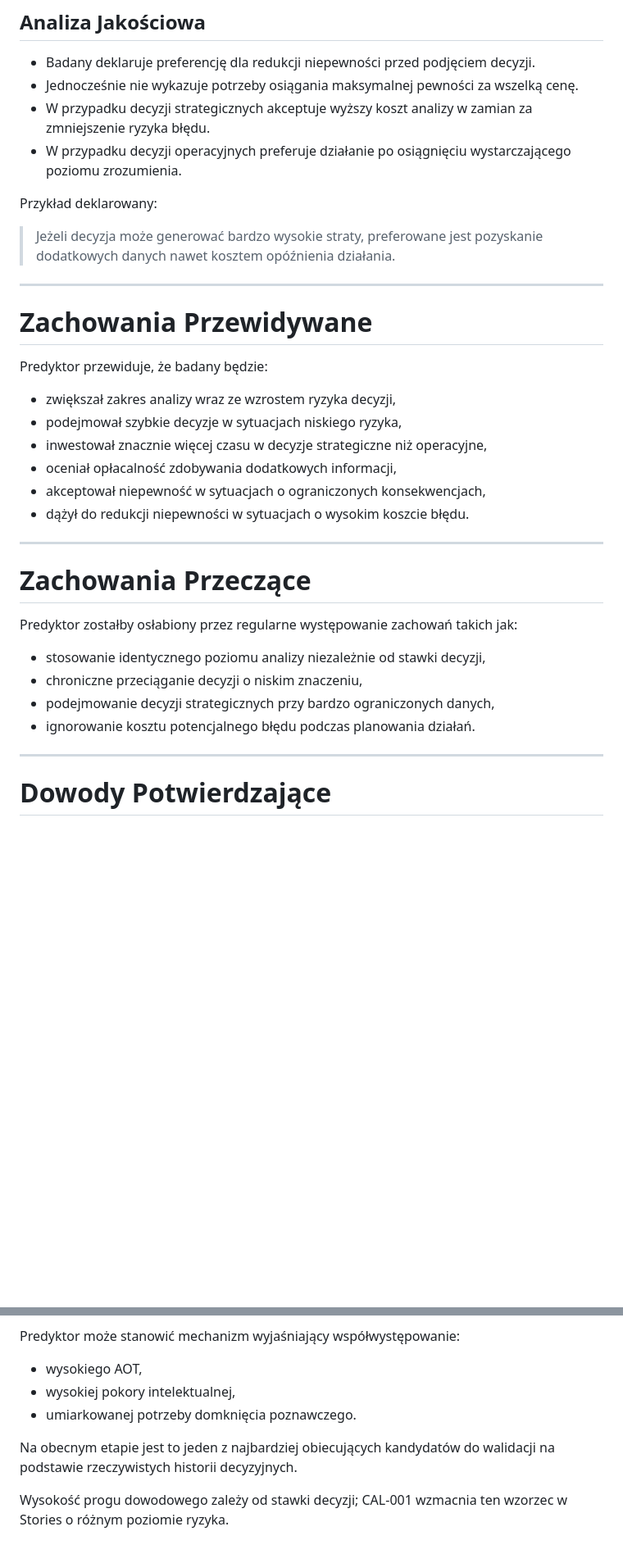
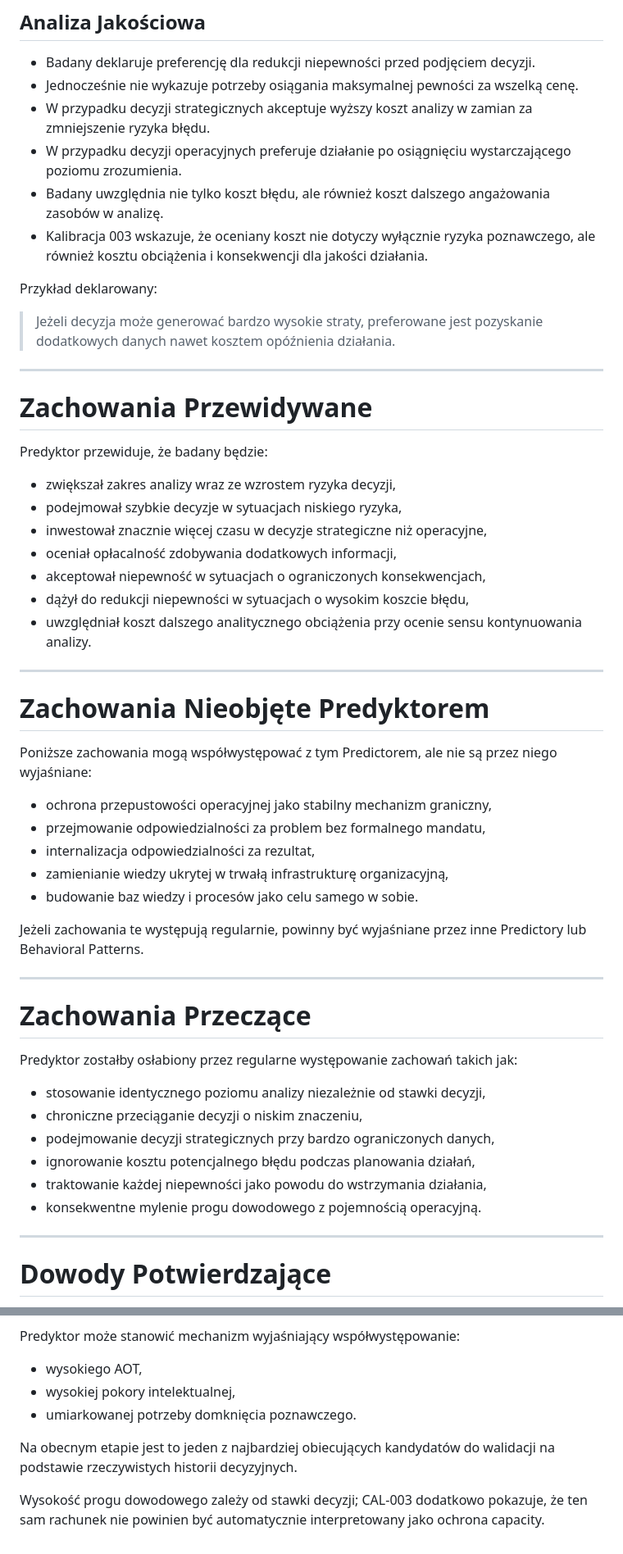
Before and after one commit to Istuification/careervault, a Markdown page: Assessments/Predictors/PRED-011.md, 2 parts joined by grey strips. Shown at 82% size. Drawn GitHub-style; blank space fills up the shorter version.

Commit message:
Revise PRED-011 with updated thresholds and calibrations
Updated the evidence threshold details, added calibration references, and clarified predictor behaviors.

```diff
--- a/Assessments/Predictors/PRED-011.md
+++ b/Assessments/Predictors/PRED-011.md
@@ -57,6 +70,8 @@ W rezultacie decyzje o niskiej wadze mogą być podejmowane przy relatywnie ogra
 - Jednocześnie nie wykazuje potrzeby osiągania maksymalnej pewności za wszelką cenę.
 - W przypadku decyzji strategicznych akceptuje wyższy koszt analizy w zamian za zmniejszenie ryzyka błędu.
 - W przypadku decyzji operacyjnych preferuje działanie po osiągnięciu wystarczającego poziomu zrozumienia.
+- Badany uwzględnia nie tylko koszt błędu, ale również koszt dalszego angażowania zasobów w analizę.
+- Kalibracja 003 wskazuje, że oceniany koszt nie dotyczy wyłącznie ryzyka poznawczego, ale również kosztu obciążenia i konsekwencji dla jakości działania.
 
 Przykład deklarowany:
 
@@ -67,24 +82,38 @@ Przykład deklarowany:
 # Zachowania Przewidywane
 
 Predyktor przewiduje, że badany będzie:
-
 - zwiększał zakres analizy wraz ze wzrostem ryzyka decyzji,
 - podejmował szybkie decyzje w sytuacjach niskiego ryzyka,
 - inwestował znacznie więcej czasu w decyzje strategiczne niż operacyjne,
 - oceniał opłacalność zdobywania dodatkowych informacji,
 - akceptował niepewność w sytuacjach o ograniczonych konsekwencjach,
-- dążył do redukcji niepewności w sytuacjach o wysokim koszcie błędu.
+- dążył do redukcji niepewności w sytuacjach o wysokim koszcie błędu,
+- uwzględniał koszt dalszego analitycznego obciążenia przy ocenie sensu kontynuowania analizy.
+
+---
+
+# Zachowania Nieobjęte Predyktorem
+
+Poniższe zachowania mogą współwystępować z tym Predictorem, ale nie są przez niego wyjaśniane:
+- ochrona przepustowości operacyjnej jako stabilny mechanizm graniczny,
+- przejmowanie odpowiedzialności za problem bez formalnego mandatu,
+- internalizacja odpowiedzialności za rezultat,
+- zamienianie wiedzy ukrytej w trwałą infrastrukturę organizacyjną,
+- budowanie baz wiedzy i procesów jako celu samego w sobie.
+
+Jeżeli zachowania te występują regularnie, powinny być wyjaśniane przez inne Predictory lub Behavioral Patterns.
 
 ---
 
 # Zachowania Przeczące
 
 Predyktor zostałby osłabiony przez regularne występowanie zachowań takich jak:
-
 - stosowanie identycznego poziomu analizy niezależnie od stawki decyzji,
 - chroniczne przeciąganie decyzji o niskim znaczeniu,
 - podejmowanie decyzji strategicznych przy bardzo ograniczonych danych,
-- ignorowanie kosztu potencjalnego błędu podczas planowania działań.
+- ignorowanie kosztu potencjalnego błędu podczas planowania działań,
+- traktowanie każdej niepewności jako powodu do wstrzymania działania,
+- konsekwentne mylenie progu dowodowego z pojemnością operacyjną.
 
 ---
 
@@ -156,11 +192,10 @@ Najbardziej prawdopodobny wzorzec działania można opisać jako:
 4. Podejmij decyzję po osiągnięciu odpowiedniego progu dowodowego.
 
 Predyktor może stanowić mechanizm wyjaśniający współwystępowanie:
-
 - wysokiego AOT,
 - wysokiej pokory intelektualnej,
 - umiarkowanej potrzeby domknięcia poznawczego.
 
 Na obecnym etapie jest to jeden z najbardziej obiecujących kandydatów do walidacji na podstawie rzeczywistych historii decyzyjnych.
 
-Wysokość progu dowodowego zależy od stawki decyzji; CAL-001 wzmacnia ten wzorzec w Stories o różnym poziomie ryzyka.
+Wysokość progu dowodowego zależy od stawki decyzji; CAL-003 dodatkowo pokazuje, że ten sam rachunek nie powinien być automatycznie interpretowany jako ochrona capacity.
```
Also changed, not shown: other parts of Assessments/Predictors/PRED-011.md (+24 -4 lines).
